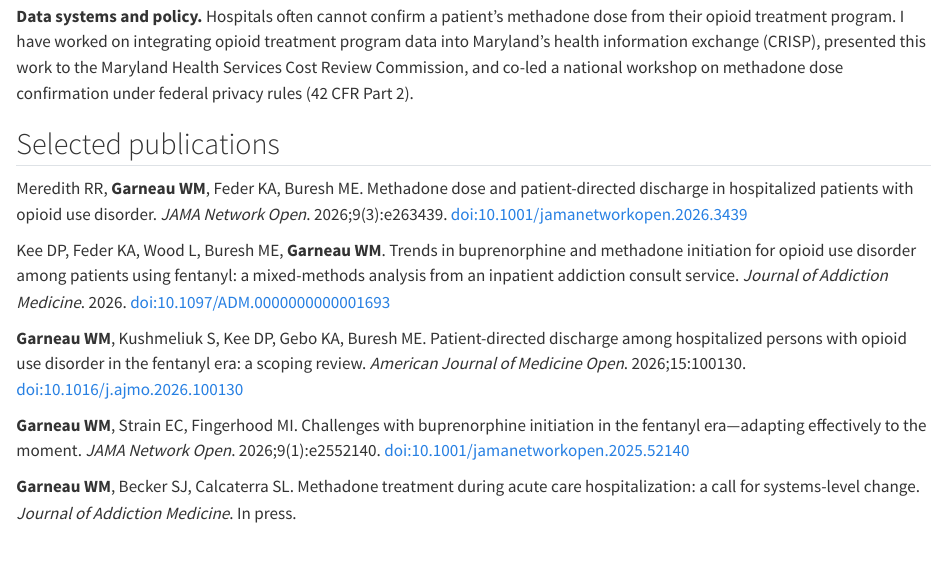
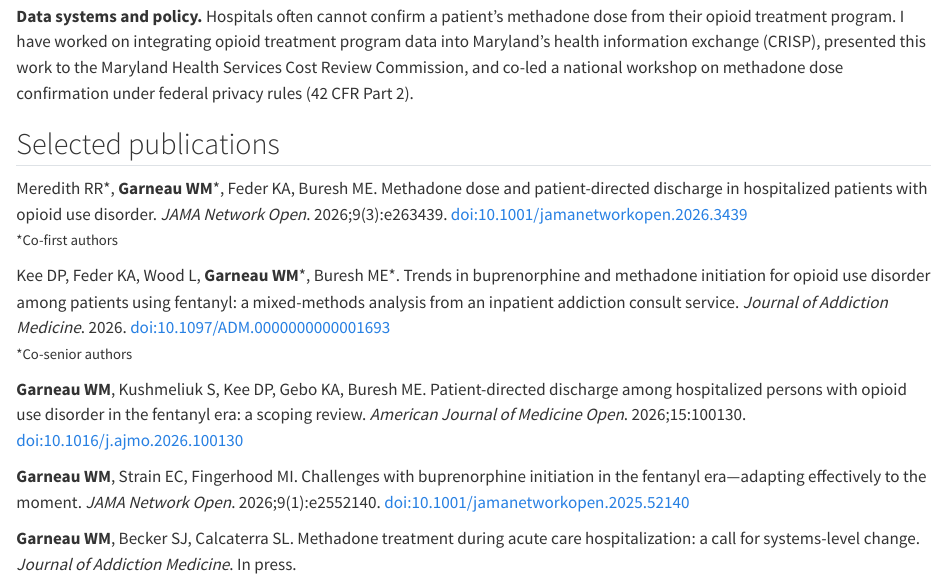
Before and after one commit to willgarneau/willgarneau.github.io, a Quarto document (research/index.qmd): the page in a window 1100 px wide, from 500 px down. Rendered offline with R 4.5, knitr and Pandoc in place of Quarto, with nearby package versions.

Commit message:
Research page: mark co-first and co-senior authors
Co-Authored-By: Claude Opus 5.5 <noreply@anthropic.com>
Claude-Session: https://claude.ai/code/session_01HJT3TCu8dBr3aHyzjAAgrV

```diff
--- a/research/index.qmd
+++ b/research/index.qmd
@@ -18,9 +18,9 @@ My research aims to make the hospital a place where people with opioid use disor
 
 ## Selected publications
 
-Meredith RR, **Garneau WM**, Feder KA, Buresh ME. Methadone dose and patient-directed discharge in hospitalized patients with opioid use disorder. *JAMA Network Open*. 2026;9(3):e263439. [doi:10.1001/jamanetworkopen.2026.3439](https://doi.org/10.1001/jamanetworkopen.2026.3439)
+Meredith RR\*, **Garneau WM**\*, Feder KA, Buresh ME. Methadone dose and patient-directed discharge in hospitalized patients with opioid use disorder. *JAMA Network Open*. 2026;9(3):e263439. [doi:10.1001/jamanetworkopen.2026.3439](https://doi.org/10.1001/jamanetworkopen.2026.3439) <br><small>\*Co-first authors</small>
 
-Kee DP, Feder KA, Wood L, Buresh ME, **Garneau WM**. Trends in buprenorphine and methadone initiation for opioid use disorder among patients using fentanyl: a mixed-methods analysis from an inpatient addiction consult service. *Journal of Addiction Medicine*. 2026. [doi:10.1097/ADM.0000000000001693](https://doi.org/10.1097/ADM.0000000000001693)
+Kee DP, Feder KA, Wood L, **Garneau WM**\*, Buresh ME\*. Trends in buprenorphine and methadone initiation for opioid use disorder among patients using fentanyl: a mixed-methods analysis from an inpatient addiction consult service. *Journal of Addiction Medicine*. 2026. [doi:10.1097/ADM.0000000000001693](https://doi.org/10.1097/ADM.0000000000001693) <br><small>\*Co-senior authors</small>
 
 **Garneau WM**, Kushmeliuk S, Kee DP, Gebo KA, Buresh ME. Patient-directed discharge among hospitalized persons with opioid use disorder in the fentanyl era: a scoping review. *American Journal of Medicine Open*. 2026;15:100130. [doi:10.1016/j.ajmo.2026.100130](https://doi.org/10.1016/j.ajmo.2026.100130)
 
```
Also changed, not shown: docs/search.json, 1 other file.
